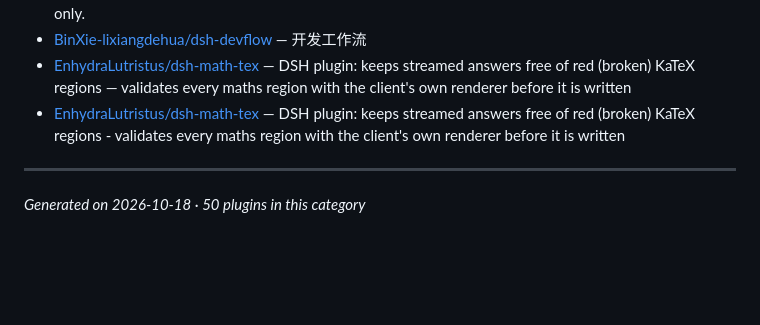
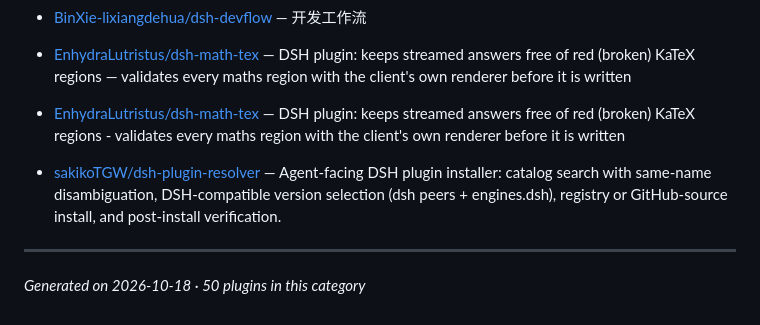
Before and after one commit to billLiao/awesome-dsh-plugin, a Markdown page: categories/development-runtime.md, the part around the change. Rendered like a GitHub page; blank space fills up the shorter version.

Commit message:
Add sakikoTGW/dsh-plugin-resolver to Development & Runtime

```diff
--- a/categories/development-runtime.md
+++ b/categories/development-runtime.md
@@ -60,6 +60,8 @@
 - [EnhydraLutristus/dsh-math-tex](https://github.com/EnhydraLutristus/dsh-math-tex) — DSH plugin: keeps streamed answers free of red (broken) KaTeX regions — validates every maths region with the client's own renderer before it is written
 - [EnhydraLutristus/dsh-math-tex](https://github.com/EnhydraLutristus/dsh-math-tex) — DSH plugin: keeps streamed answers free of red (broken) KaTeX regions - validates every maths region with the client's own renderer before it is written
 
+- [sakikoTGW/dsh-plugin-resolver](https://github.com/sakikoTGW/dsh-plugin-resolver) — Agent-facing DSH plugin installer: catalog search with same-name disambiguation, DSH-compatible version selection (dsh peers + engines.dsh), registry or GitHub-source install, and post-install verification.
+
 ---
 
 
```
